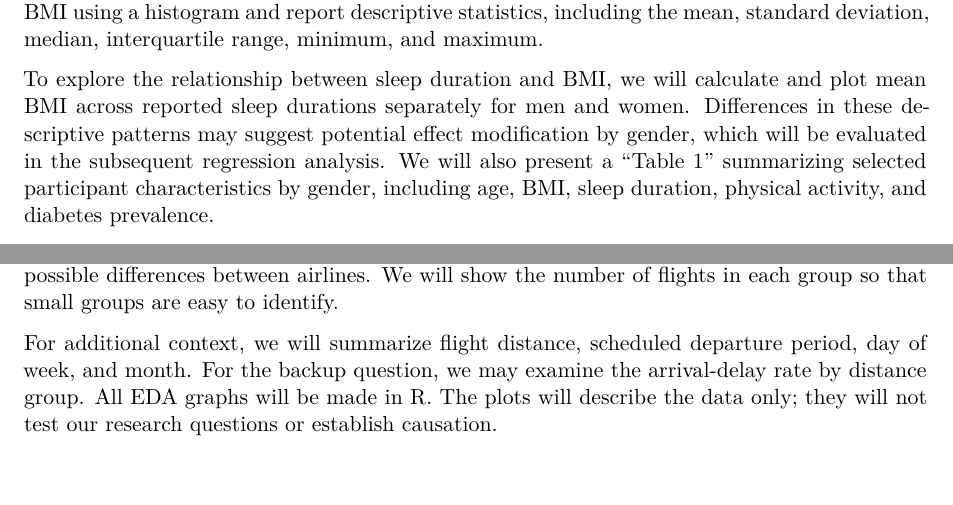
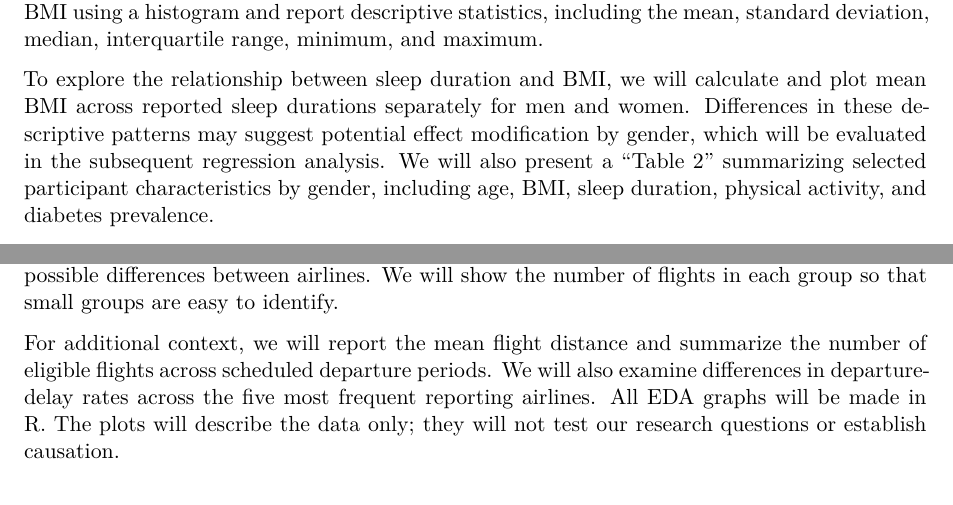
Before and after one commit to ZhihaoZhou0/IDS702-Statistics-Project, a Quarto document (702_Project_Proposal.qmd): two parts of pages 3 and 9 of 13, joined at a grey line, cut so that both start at the same text. Rendered offline with R 4.5, knitr and Pandoc in place of Quarto, then LaTeX, with nearby package versions; some code elsewhere in the file could not run offline.

Commit message:
Add files via upload

```diff
--- a/702_Project_Proposal.qmd
+++ b/702_Project_Proposal.qmd
@@ -80,7 +80,7 @@ We use the `NHANES` R package, which contains 10,000 observations resampled from
 
 We will first examine the structure of the NHANES dataset and focus on adult participants aged 20 and older. For the primary research question, we will summarize the distribution of BMI using a histogram and report descriptive statistics, including the mean, standard deviation, median, interquartile range, minimum, and maximum.
 
-To explore the relationship between sleep duration and BMI, we will calculate and plot mean BMI across reported sleep durations separately for men and women. Differences in these descriptive patterns may suggest potential effect modification by gender, which will be evaluated in the subsequent regression analysis. We will also present a "Table 1" summarizing selected participant characteristics by gender, including age, BMI, sleep duration, physical activity, and diabetes prevalence.
+To explore the relationship between sleep duration and BMI, we will calculate and plot mean BMI across reported sleep durations separately for men and women. Differences in these descriptive patterns may suggest potential effect modification by gender, which will be evaluated in the subsequent regression analysis. We will also present a "Table 2" summarizing selected participant characteristics by gender, including age, BMI, sleep duration, physical activity, and diabetes prevalence.
 
 For the backup research question, we will report the proportion of participants with a self-reported diabetes diagnosis and compare BMI distributions between participants with and without diabetes using side-by-side boxplots grouped by gender.
 
@@ -390,7 +390,7 @@ We will first use `glimpse()` to check the structure of the data. We will count
 
 Our main outcome is binary. We will report the overall number and percentage of flights that departed at least 15 minutes late, using a summary table and a bar chart. We will then calculate delay rates for morning, afternoon, and evening flights. A second plot will compare these three periods. We will also compare departure-delay rates by airline and departure period to look for possible differences between airlines. We will show the number of flights in each group so that small groups are easy to identify.
 
-For additional context, we will summarize flight distance, scheduled departure period, day of week, and month. For the backup question, we may examine the arrival-delay rate by distance group. All EDA graphs will be made in R. The plots will describe the data only; they will not test our research questions or establish causation.
+For additional context, we will report the mean flight distance and summarize the number of eligible flights across scheduled departure periods. We will also examine differences in departure-delay rates across the five most frequent reporting airlines. All EDA graphs will be made in R. The plots will describe the data only; they will not test our research questions or establish causation.
 
 ##### 4.2 Statistical Model
 
```
